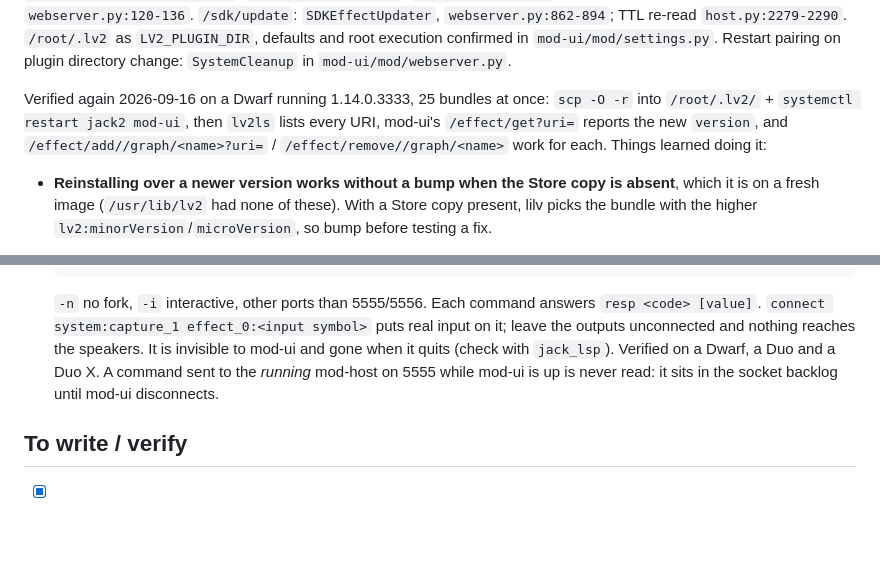
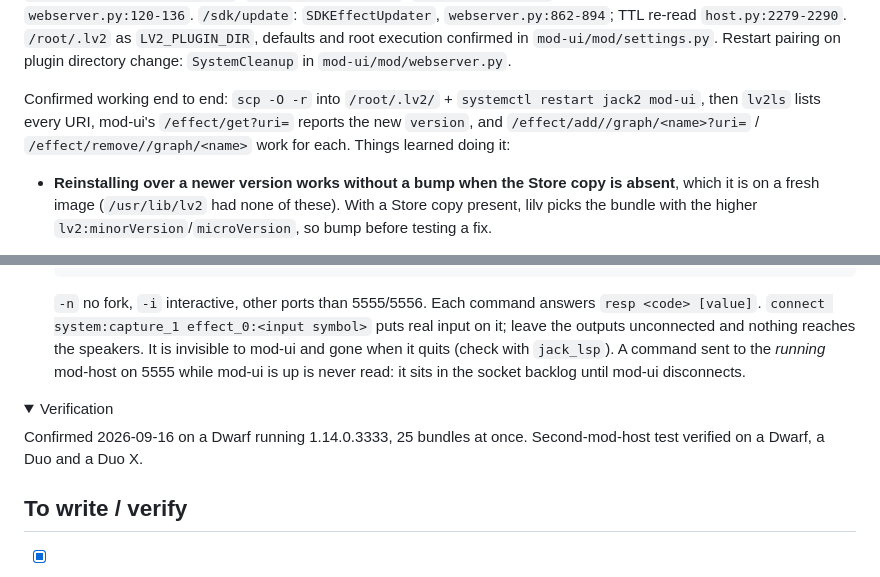
Before and after one commit to mod-audio/mod-plugin-sdk, a Markdown page: INSTALLING.md, 2 parts joined by grey strips. Drawn GitHub-style; folded sections open; blank space fills up the shorter version.

Commit message:
Move stray verification sentences out of prose in INSTALLING.md

```diff
--- a/INSTALLING.md
+++ b/INSTALLING.md
@@ -90,10 +96,10 @@ directory change: `SystemCleanup` in `mod-ui/mod/webserver.py`.
 
 </details>
 
-Verified again 2026-09-16 on a Dwarf running 1.14.0.3333, 25 bundles at once: `scp -O -r` into
-`/root/.lv2/` + `systemctl restart jack2 mod-ui`, then `lv2ls` lists every URI, mod-ui's
-`/effect/get?uri=` reports the new `version`, and `/effect/add//graph/<name>?uri=` /
-`/effect/remove//graph/<name>` work for each. Things learned doing it:
+Confirmed working end to end: `scp -O -r` into `/root/.lv2/` + `systemctl restart jack2 mod-ui`,
+then `lv2ls` lists every URI, mod-ui's `/effect/get?uri=` reports the new `version`, and
+`/effect/add//graph/<name>?uri=` / `/effect/remove//graph/<name>` work for each. Things learned
+doing it:
 
 - **Reinstalling over a newer version works without a bump when the Store copy is absent**, which
   it is on a fresh image (`/usr/lib/lv2` had none of these). With a Store copy present, lilv picks
@@ -120,8 +126,16 @@ Verified again 2026-09-16 on a Dwarf running 1.14.0.3333, 25 bundles at once: `s
   `-n` no fork, `-i` interactive, other ports than 5555/5556. Each command answers `resp <code> [value]`.
   `connect system:capture_1 effect_0:<input symbol>` puts real input on it; leave the outputs unconnected and
   nothing reaches the speakers. It is invisible to mod-ui and gone when it quits (check with `jack_lsp`).
-  Verified on a Dwarf, a Duo and a Duo X. A command sent to the *running* mod-host on 5555 while
-  mod-ui is up is never read: it sits in the socket backlog until mod-ui disconnects.
+  A command sent to the *running* mod-host on 5555 while mod-ui is up is never read: it sits in
+  the socket backlog until mod-ui disconnects.
+
+<details>
+<summary>Verification</summary>
+
+Confirmed 2026-09-16 on a Dwarf running 1.14.0.3333, 25 bundles at once. Second-mod-host test
+verified on a Dwarf, a Duo and a Duo X.
+
+</details>
 
 ## To write / verify
 
```
Also changed, not shown: other parts of INSTALLING.md (+8 -2 lines).
